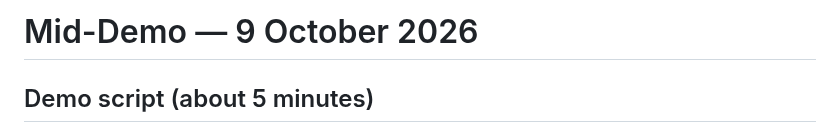
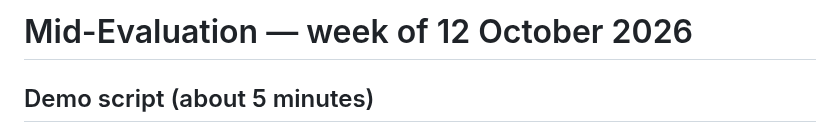
Before and after one commit to shervan0714/MultiStaticRadarSimulator, a Markdown page: docs/MID-DEMO.md, the part around the change. Rendered like a GitHub page.

```diff
--- a/docs/MID-DEMO.md
+++ b/docs/MID-DEMO.md
@@ -1,4 +1,4 @@
-# Mid-Demo — 9 October 2026
+# Mid-Evaluation — week of 12 October 2026
 
 ## Demo script (about 5 minutes)
 
```
Also changed, not shown: README.md (+18 -12 lines), docs/PROJECT-STRUCTURE.md (added, +153 -0 lines), docs/WEEKLY-LOG.md (renamed from WEEKLY-LOG.md, +2 -1 lines), docs/images/coplanar-warning.png (added), docs/images/default-run.png (added), docs/images/invalid-geometry.png (added).
